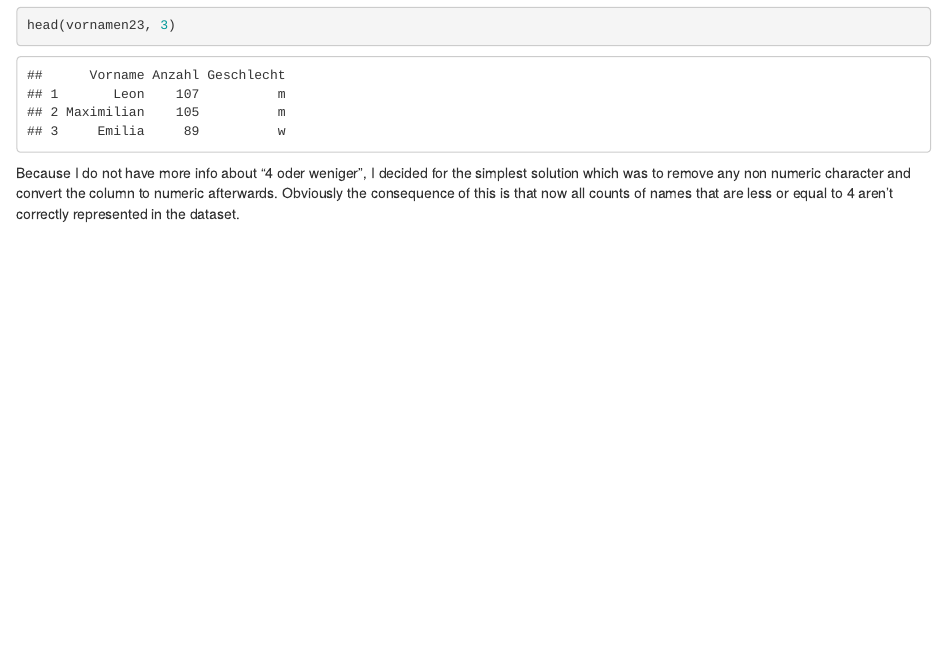
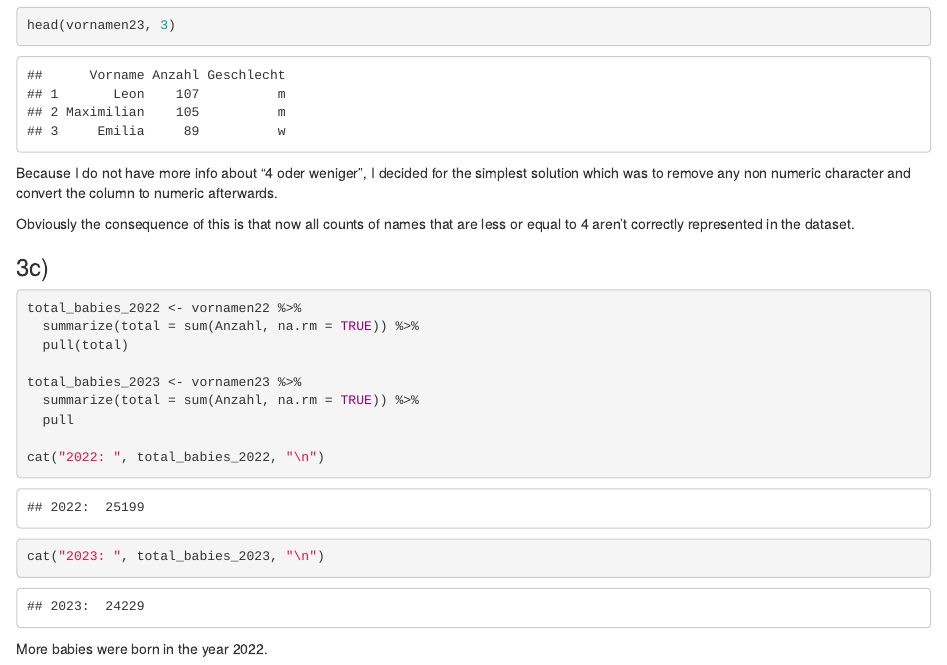
Before and after one commit to ju-le19/2024-exeRcise-sheet-3, an R Markdown document (ExerciseSheet_3_JLe.Rmd): the page in a window 1100 px wide, from 1380 px down. Rendered offline with R 4.5, knitr and Pandoc, with nearby package versions; drawn as R Markdown's standard HTML page in place of the format the file asks for.

Commit message:
exercise 3c and missing line breaks

````diff
--- a/ExerciseSheet_3_JLe.Rmd
+++ b/ExerciseSheet_3_JLe.Rmd
@@ -52,4 +53,23 @@ head(vornamen22, 3)
 head(vornamen23, 3)
 ```
 
-Because I do not have more info about "4 oder weniger", I decided for the simplest solution which was to remove any non numeric character and convert the column to numeric afterwards. Obviously the consequence of this is that now all counts of names that are less or equal to 4 aren't correctly represented in the dataset.
+Because I do not have more info about "4 oder weniger", I decided for the simplest solution which was to remove any non numeric character and convert the column to numeric afterwards.
+
+Obviously the consequence of this is that now all counts of names that are less or equal to 4 aren't correctly represented in the dataset.
+
+### 3c)
+
+```{r}
+total_babies_2022 <- vornamen22 %>%
+  summarize(total = sum(Anzahl, na.rm = TRUE)) %>%
+  pull(total)
+
+total_babies_2023 <- vornamen23 %>%
+  summarize(total = sum(Anzahl, na.rm = TRUE)) %>%
+  pull
+
+cat("2022: ", total_babies_2022, "\n")
+cat("2023: ", total_babies_2023, "\n")
+```
+
+More babies were born in the year 2022.
````
Also changed, not shown: ExerciseSheet_3_JLe.Rmd (3 more changed lines).
